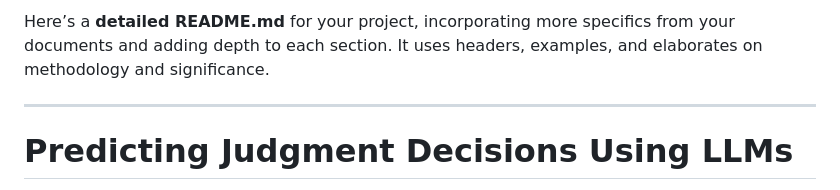
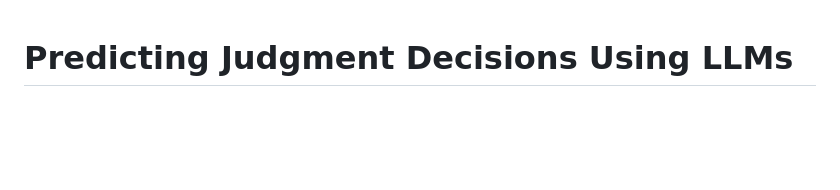
Before and after one commit to shivamlth27/Predicting-Judgment-decisions-using-LLM, a Markdown page: README.md, the part around the change. GitHub-like rendering; blank space fills up the shorter version.

```diff
--- a/README.md
+++ b/README.md
@@ -1,7 +1,3 @@
-Here’s a **detailed README.md** for your project, incorporating more specifics from your documents and adding depth to each section. It uses headers, examples, and elaborates on methodology and significance.
-
----
-
 # Predicting Judgment Decisions Using LLMs
 
 This repository is part of the **DS504: Natural Language Processing** project by Group 17, which explores leveraging state-of-the-art **Large Language Models (LLMs)** to predict judicial outcomes and provide explainable rationales. The project introduces **PredEx**, the largest annotated dataset of Indian legal judgments, and implements advanced NLP techniques to address critical challenges in the judiciary.
```
